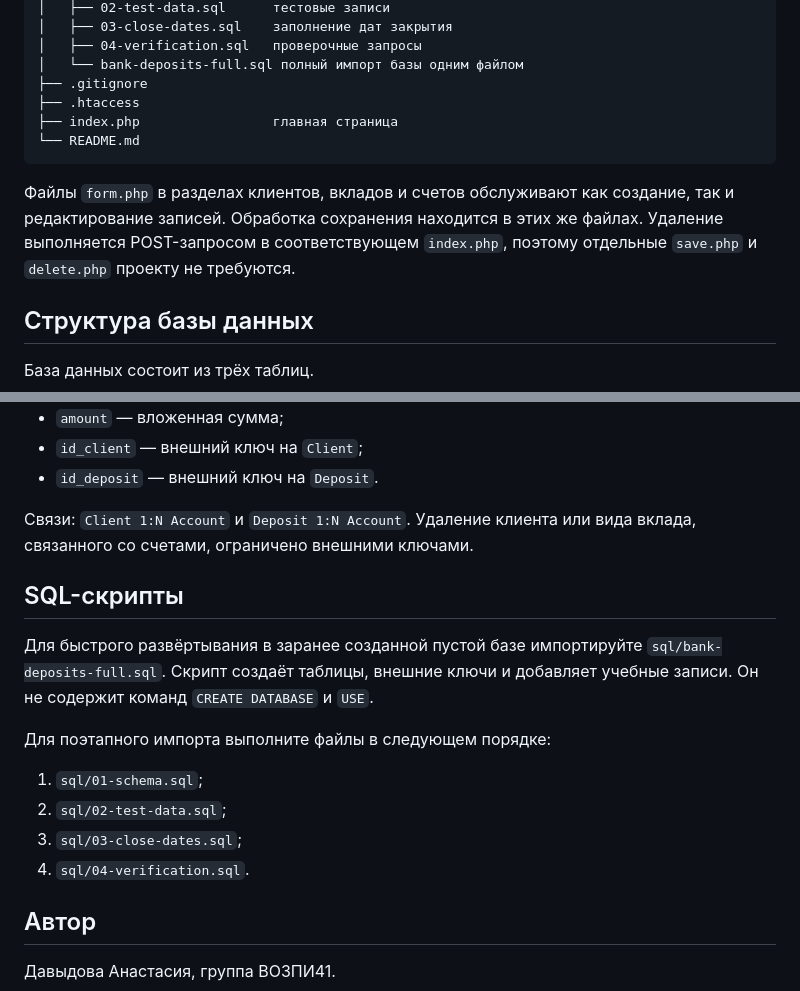
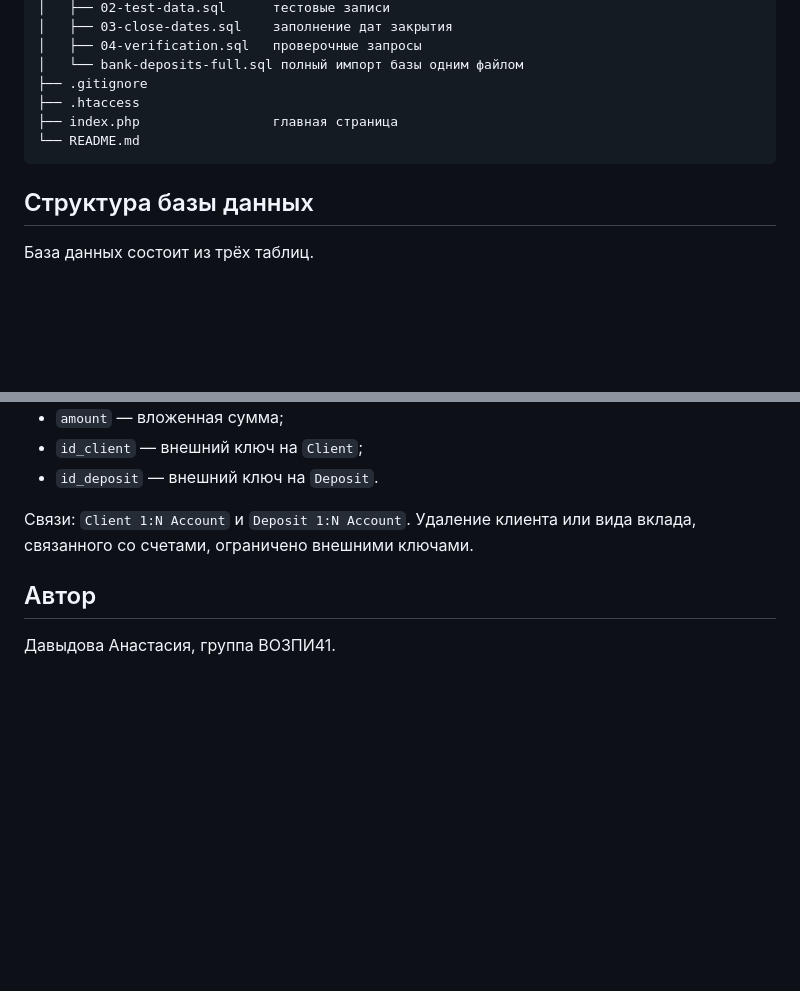
Before and after one commit to davydovacoded/davydova-vozpi41-bankdeposits, a Markdown page: README.md, 2 parts joined by grey strips. Drawn GitHub-style; blank space fills up the shorter version.

````diff
--- a/README.md
+++ b/README.md
@@ -68,8 +68,6 @@ bank-deposits-lab3/
 └── README.md
 ```
 
-Файлы `form.php` в разделах клиентов, вкладов и счетов обслуживают как создание, так и редактирование записей. Обработка сохранения находится в этих же файлах. Удаление выполняется POST-запросом в соответствующем `index.php`, поэтому отдельные `save.php` и `delete.php` проекту не требуются.
-
 ## Структура базы данных
 
 База данных состоит из трёх таблиц.
@@ -100,17 +98,6 @@ bank-deposits-lab3/
 
 Связи: `Client 1:N Account` и `Deposit 1:N Account`. Удаление клиента или вида вклада, связанного со счетами, ограничено внешними ключами.
 
-## SQL-скрипты
-
-Для быстрого развёртывания в заранее созданной пустой базе импортируйте `sql/bank-deposits-full.sql`. Скрипт создаёт таблицы, внешние ключи и добавляет учебные записи. Он не содержит команд `CREATE DATABASE` и `USE`.
-
-Для поэтапного импорта выполните файлы в следующем порядке:
-
-1. `sql/01-schema.sql`;
-2. `sql/02-test-data.sql`;
-3. `sql/03-close-dates.sql`;
-4. `sql/04-verification.sql`.
-
 ## Автор
 
 Давыдова Анастасия, группа ВОЗПИ41.
````
Also changed, not shown: other parts of README.md (+1 -1 lines).
